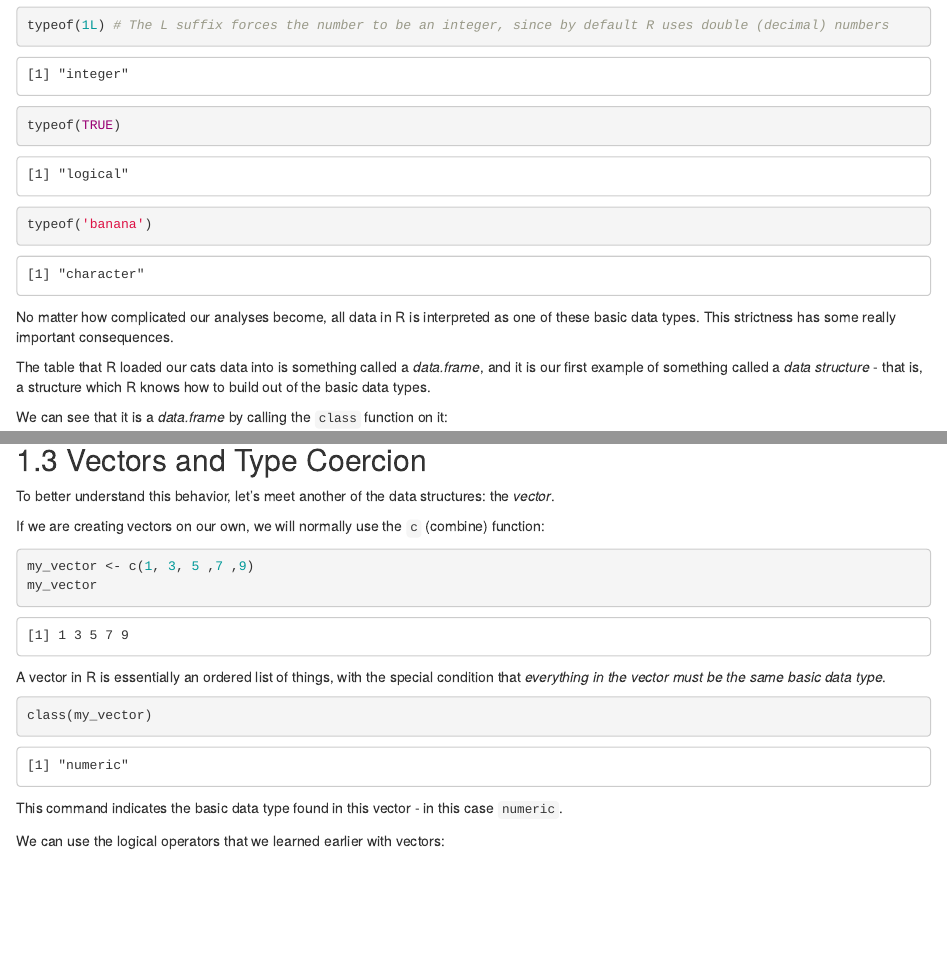
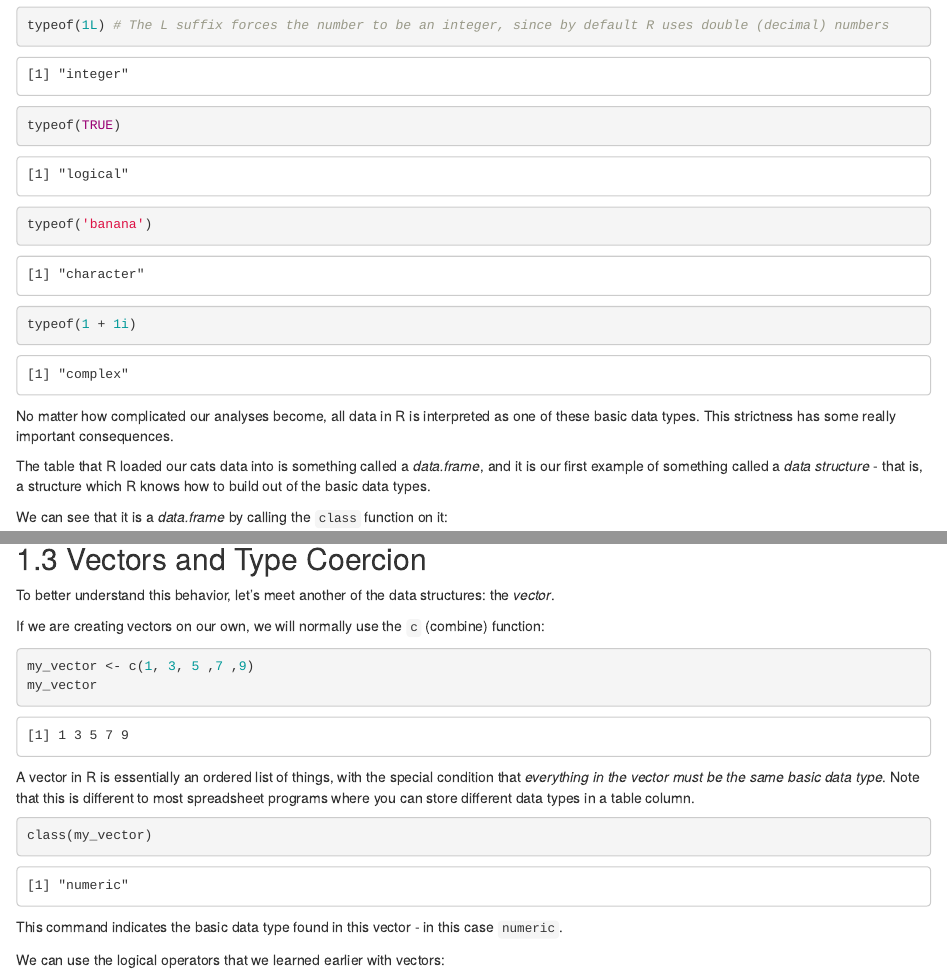
Before and after one commit to bcgov/ds-intro-to-r-2-day, an R Markdown document (04-data-structures-part1.Rmd): the page in a window 1100 px wide, from 2500 px down, and a second part further down, joined at a grey line. Rendered offline with R 4.5, knitr and Pandoc, with nearby package versions; drawn as R Markdown's standard HTML page in place of the format the file asks for.

Commit message:
Add complex, add sentence about spreadsheets and data types

````diff
--- a/04-data-structures-part1.Rmd
+++ b/04-data-structures-part1.Rmd
@@ -129,6 +129,7 @@ typeof(3.14)
 typeof(1L) # The L suffix forces the number to be an integer, since by default R uses double (decimal) numbers
 typeof(TRUE)
 typeof('banana')
+typeof(1 + 1i)
 ```
 
 No matter how
@@ -161,6 +162,8 @@ my_vector
 
 A vector in R is essentially an ordered list of things, with the special
 condition that *everything in the vector must be the same basic data type*.
+Note that this is different to most spreadsheet programs where you can store
+different data types in a table column.
 
 ```{r}
 class(my_vector)
````
